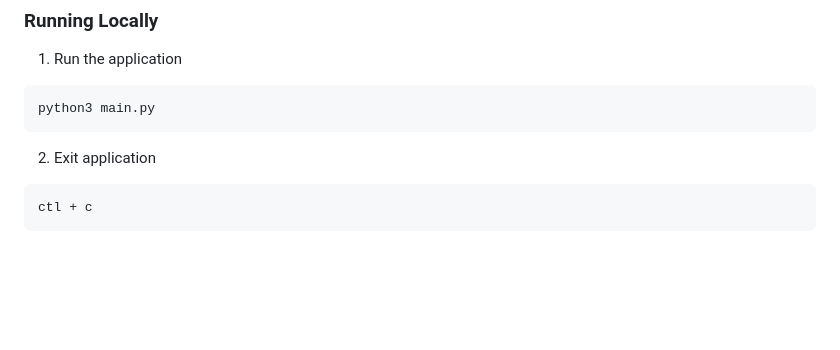
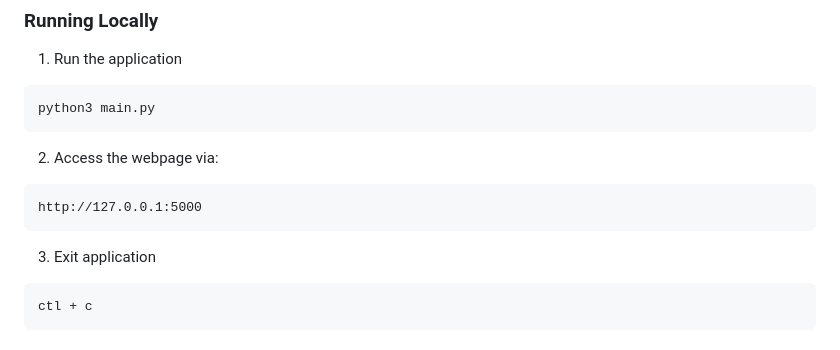
Before and after one commit to dave-cao/ColorGenerator, a Markdown page: README.md, the part around the change. Drawn GitHub-style; blank space fills up the shorter version.

Commit message:
added more info for running locally

````diff
--- a/README.md
+++ b/README.md
@@ -53,8 +53,12 @@ pip install -r requirements.txt
 ```sh
 python3 main.py
 ```
+2. Access the webpage via:
+```
+http://127.0.0.1:5000
+```
 
-2. Exit application
+3. Exit application
 ```
 ctl + c
 ```
````
